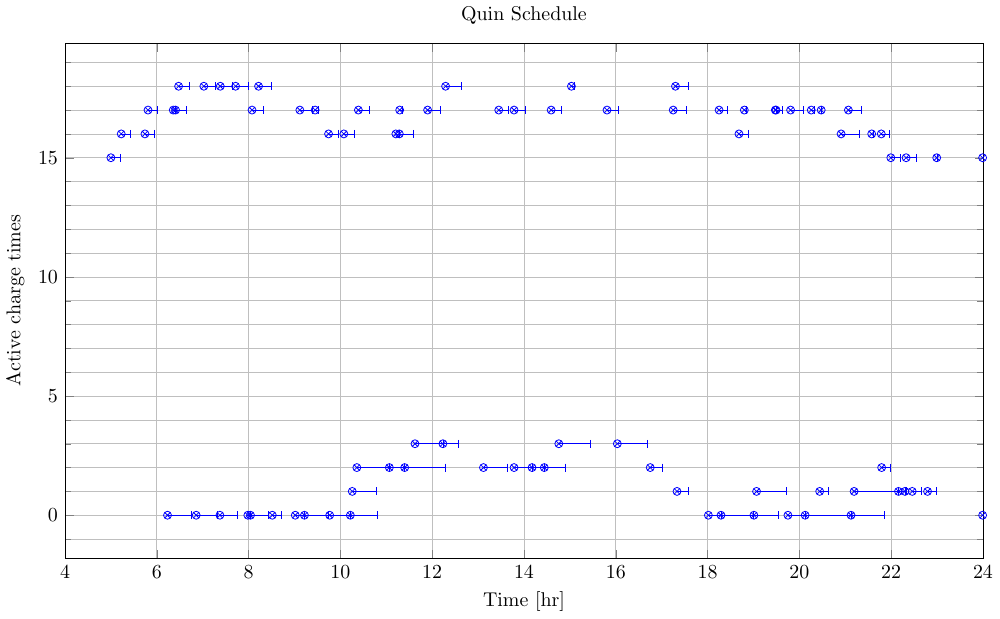
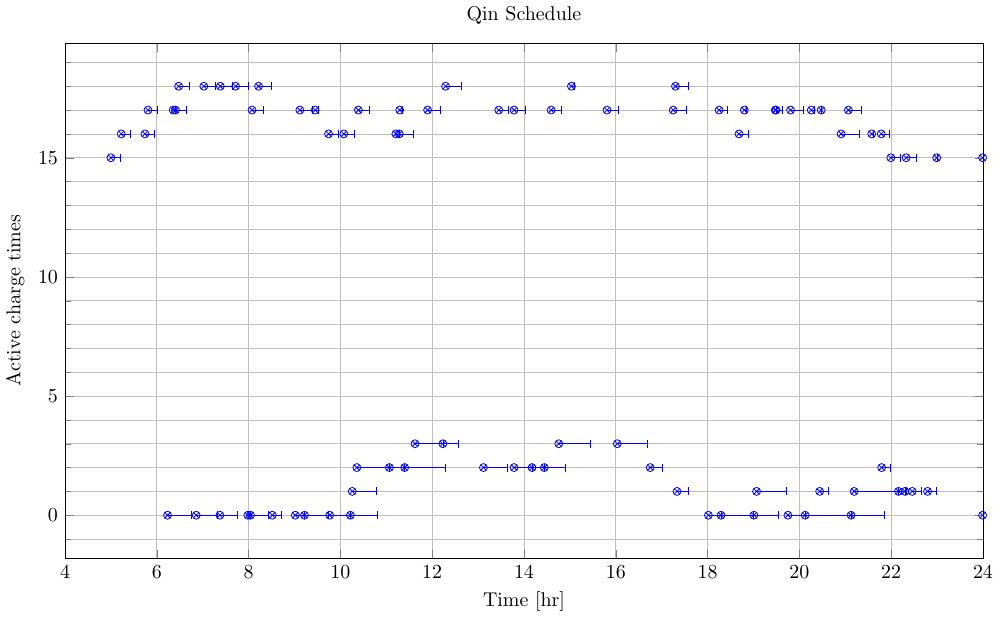
Before and after one commit to alexb7711/milp-pap-paper-frontiers, a LaTeX figure (img/schedule-qin.tex): the whole page. Compiled offline with pdfLaTeX.

Commit message:
minor cleanup

```diff
--- a/img/schedule-qin.tex
+++ b/img/schedule-qin.tex
@@ -11,12 +11,12 @@
 
 \begin{document}
 
-\pgfplotstableread[col sep= comma]{img/data/qm-schedule.csv}\scheduledataquin
+\pgfplotstableread[col sep= comma]{img/data/qm-schedule.csv}\scheduledataqin
 
 \begin{tikzpicture}
-\pgfplotstablegetcolsof{\scheduledataquin}
+\pgfplotstablegetcolsof{\scheduledataqin}
 \pgfmathtruncatemacro\NumCols{\pgfplotsretval/3 - 1}
-\begin{axis}[title={Quin Schedule},
+\begin{axis}[title={Qin Schedule},
     scale only axis,
     height=0.325\paperheight, width=0.75\paperwidth,
     grid=both,
@@ -30,7 +30,7 @@
         \pgfmathsetmacro{\u}{\fpeval{3*\i} + 1}
         \pgfmathsetmacro{\p}{\fpeval{3*\i} + 2}
         \addplot +[blue, only marks, mark=otimes, error bars/.cd, error bar style={solid}, x dir=plus, x explicit]
-                  table[x index=\u, x error index=\p, y index =\v, unbounded coords=discard]{\scheduledataquin};
+                  table[x index=\u, x error index=\p, y index =\v, unbounded coords=discard]{\scheduledataqin};
     }
 \end{axis}
 \end{tikzpicture}
```
Also changed, not shown: img/energy.tex (+4 -4 lines), main.tex (+3 -3 lines), 1 other file.
